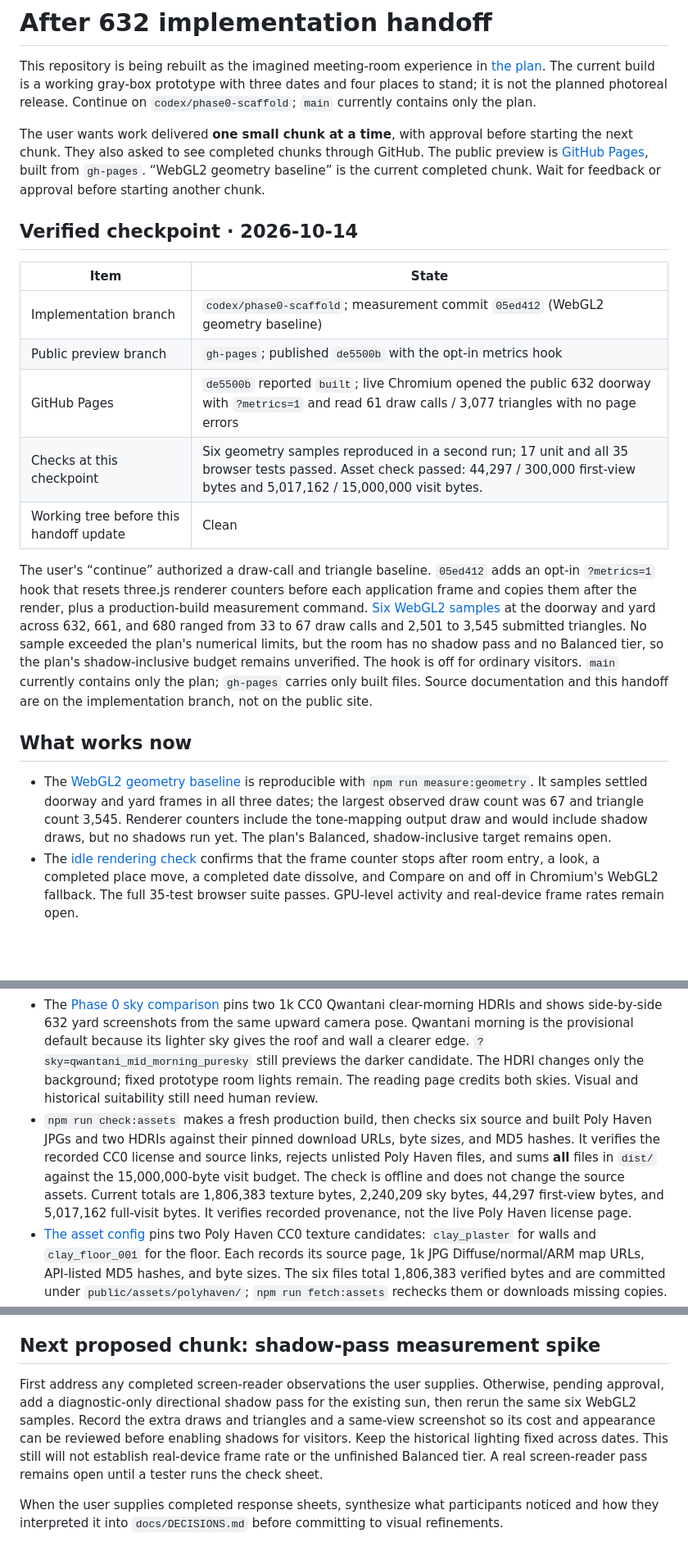
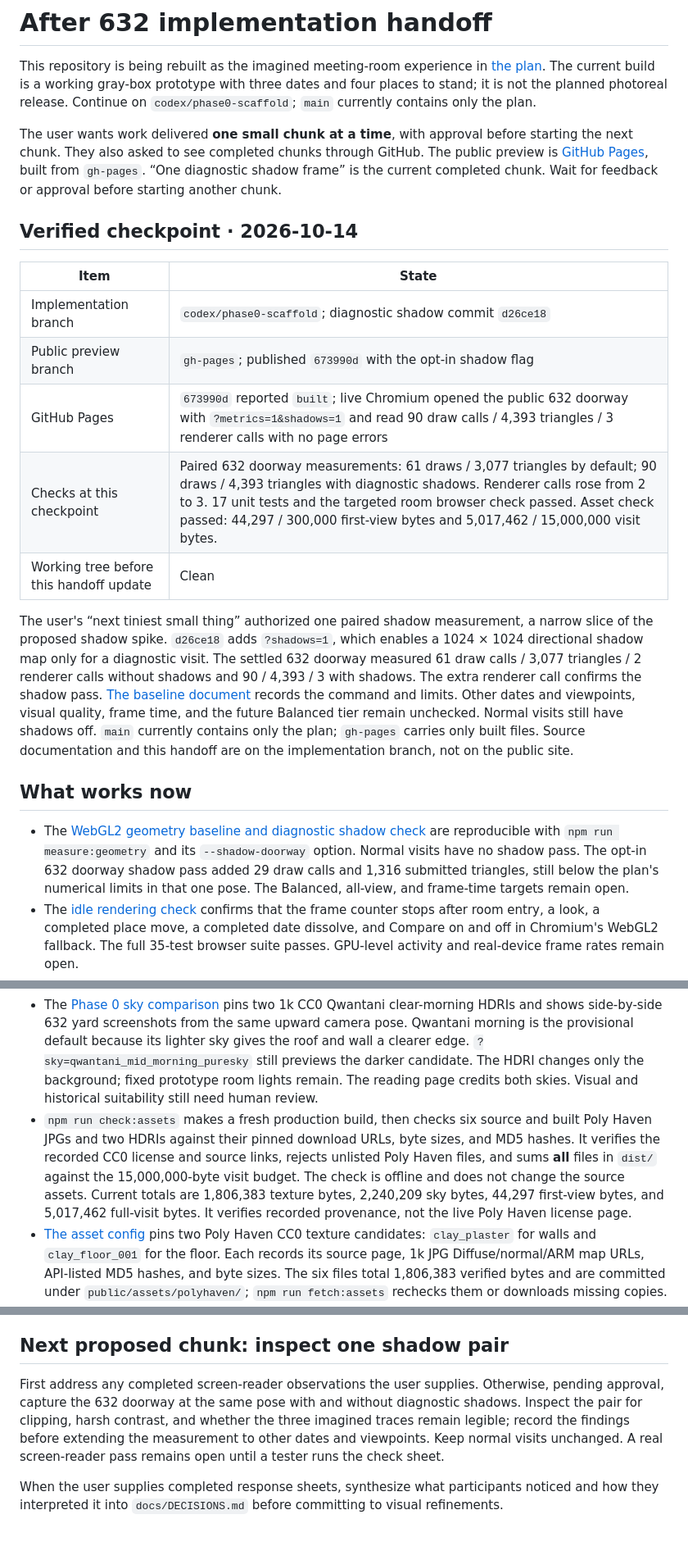
Before and after one commit to wangy113/after-632-gpt-sol-6, a Markdown page: HANDOFF.md, 3 parts joined by grey strips. Shown at 82% size. GitHub-like rendering; blank space fills up the shorter version.

Commit message:
Document diagnostic shadow handoff

```diff
--- a/HANDOFF.md
+++ b/HANDOFF.md
@@ -2,23 +2,23 @@
 
 This repository is being rebuilt as the imagined meeting-room experience in [the plan](docs/PLAN.md). The current build is a working gray-box prototype with three dates and four places to stand; it is not the planned photoreal release. Continue on `codex/phase0-scaffold`; `main` currently contains only the plan.
 
-The user wants work delivered **one small chunk at a time**, with approval before starting the next chunk. They also asked to see completed chunks through GitHub. The public preview is [GitHub Pages](https://wangy113.github.io/after-632-gpt-sol-6/), built from `gh-pages`. “WebGL2 geometry baseline” is the current completed chunk. Wait for feedback or approval before starting another chunk.
+The user wants work delivered **one small chunk at a time**, with approval before starting the next chunk. They also asked to see completed chunks through GitHub. The public preview is [GitHub Pages](https://wangy113.github.io/after-632-gpt-sol-6/), built from `gh-pages`. “One diagnostic shadow frame” is the current completed chunk. Wait for feedback or approval before starting another chunk.
 
 ## Verified checkpoint · 2026-10-14
 
 | Item | State |
 | --- | --- |
-| Implementation branch | `codex/phase0-scaffold`; measurement commit `05ed412` (WebGL2 geometry baseline) |
-| Public preview branch | `gh-pages`; published `de5500b` with the opt-in metrics hook |
-| GitHub Pages | `de5500b` reported `built`; live Chromium opened the public 632 doorway with `?metrics=1` and read 61 draw calls / 3,077 triangles with no page errors |
-| Checks at this checkpoint | Six geometry samples reproduced in a second run; 17 unit and all 35 browser tests passed. Asset check passed: 44,297 / 300,000 first-view bytes and 5,017,162 / 15,000,000 visit bytes. |
+| Implementation branch | `codex/phase0-scaffold`; diagnostic shadow commit `d26ce18` |
+| Public preview branch | `gh-pages`; published `673990d` with the opt-in shadow flag |
+| GitHub Pages | `673990d` reported `built`; live Chromium opened the public 632 doorway with `?metrics=1&shadows=1` and read 90 draw calls / 4,393 triangles / 3 renderer calls with no page errors |
+| Checks at this checkpoint | Paired 632 doorway measurements: 61 draws / 3,077 triangles by default; 90 draws / 4,393 triangles with diagnostic shadows. Renderer calls rose from 2 to 3. 17 unit tests and the targeted room browser check passed. Asset check passed: 44,297 / 300,000 first-view bytes and 5,017,462 / 15,000,000 visit bytes. |
 | Working tree before this handoff update | Clean |
 
-The user's “continue” authorized a draw-call and triangle baseline. `05ed412` adds an opt-in `?metrics=1` hook that resets three.js renderer counters before each application frame and copies them after the render, plus a production-build measurement command. [Six WebGL2 samples](docs/phase0/GEOMETRY_BASELINE.md) at the doorway and yard across 632, 661, and 680 ranged from 33 to 67 draw calls and 2,501 to 3,545 submitted triangles. No sample exceeded the plan's numerical limits, but the room has no shadow pass and no Balanced tier, so the plan's shadow-inclusive budget remains unverified. The hook is off for ordinary visitors. `main` currently contains only the plan; `gh-pages` carries only built files. Source documentation and this handoff are on the implementation branch, not on the public site.
+The user's “next tiniest small thing” authorized one paired shadow measurement, a narrow slice of the proposed shadow spike. `d26ce18` adds `?shadows=1`, which enables a 1024 × 1024 directional shadow map only for a diagnostic visit. The settled 632 doorway measured 61 draw calls / 3,077 triangles / 2 renderer calls without shadows and 90 / 4,393 / 3 with shadows. The extra renderer call confirms the shadow pass. [The baseline document](docs/phase0/GEOMETRY_BASELINE.md) records the command and limits. Other dates and viewpoints, visual quality, frame time, and the future Balanced tier remain unchecked. Normal visits still have shadows off. `main` currently contains only the plan; `gh-pages` carries only built files. Source documentation and this handoff are on the implementation branch, not on the public site.
 
 ## What works now
 
-- The [WebGL2 geometry baseline](docs/phase0/GEOMETRY_BASELINE.md) is reproducible with `npm run measure:geometry`. It samples settled doorway and yard frames in all three dates; the largest observed draw count was 67 and triangle count 3,545. Renderer counters include the tone-mapping output draw and would include shadow draws, but no shadows run yet. The plan's Balanced, shadow-inclusive target remains open.
+- The [WebGL2 geometry baseline and diagnostic shadow check](docs/phase0/GEOMETRY_BASELINE.md) are reproducible with `npm run measure:geometry` and its `--shadow-doorway` option. Normal visits have no shadow pass. The opt-in 632 doorway shadow pass added 29 draw calls and 1,316 submitted triangles, still below the plan's numerical limits in that one pose. The Balanced, all-view, and frame-time targets remain open.
 - The [idle rendering check](docs/phase0/IDLE_RENDER_CHECK.md) confirms that the frame counter stops after room entry, a look, a completed place move, a completed date dissolve, and Compare on and off in Chromium's WebGL2 fallback. The full 35-test browser suite passes. GPU-level activity and real-device frame rates remain open.
 - `npm run check:assets` enforces the plan's **300,000-byte first view** by following stylesheet and arrival-still references in built `index.html`. It reports 44,297 bytes for the current HTML, CSS, and WebP. An isolated fixture showed that changed references alter the total and that oversized, missing, or uncounted resources fail. The full 15,000,000-byte visit check remains.
 - [Compare click-only activation](docs/phase0/COMPARE_VIRTUAL_ACTIVATION.md) lets an assistive-technology style click on **Hold to see 632 CE** show the earlier date persistently; a second click restores the selected date. The Hold button's pressed state reflects the visible comparison. Physical holds still end on release, and the adjacent persistent toggle remains. The browser surrogate passes; an actual screen-reader test remains open.
@@ -27,7 +27,7 @@ The user's “continue” authorized a draw-call and triangle baseline. `05ed412
 - The [automated accessibility audit](docs/phase0/ACCESSIBILITY_AUDIT.md) runs axe-core 4.13.0 against the static reading state and rendered room at 1440, 390, and 320 pixels, plus expanded 680 notes at 320 pixels. The expanded room initially exposed a moderate heading-order violation: scene item `h4` headings skipped the room's `h2`. Room labels now use `h3`, while labels beneath reading passage `h3` headings remain `h4`. All eight scans now report zero violations. Axe does not assess WebGL pixels, keyboard operation, or screen-reader announcements; the sampled keyboard path has its own audit, and a real screen-reader pass remains open.
 - The [small-screen layout audit](docs/phase0/MOBILE_LAYOUT_AUDIT.md) records before and after captures at 390 × 844. Before the change, the scene frame ended below the first screen after Enter. Compare and its help now follow the scene in document order, while date and place controls remain before it. The full canvas spans `y=528..730` at both 632 and 661 inside the 844-pixel viewport, and the page has no horizontal overflow. Emulated touch controls and disclosures worked. A real-phone and screen-reader pass remain open.
 - The [Phase 0 sky comparison](docs/phase0/SKY_COMPARISON.md) pins two 1k CC0 Qwantani clear-morning HDRIs and shows side-by-side 632 yard screenshots from the same upward camera pose. Qwantani morning is the provisional default because its lighter sky gives the roof and wall a clearer edge. `?sky=qwantani_mid_morning_puresky` still previews the darker candidate. The HDRI changes only the background; fixed prototype room lights remain. The reading page credits both skies. Visual and historical suitability still need human review.
-- `npm run check:assets` makes a fresh production build, then checks six source and built Poly Haven JPGs and two HDRIs against their pinned download URLs, byte sizes, and MD5 hashes. It verifies the recorded CC0 license and source links, rejects unlisted Poly Haven files, and sums **all** files in `dist/` against the 15,000,000-byte visit budget. The check is offline and does not change the source assets. Current totals are 1,806,383 texture bytes, 2,240,209 sky bytes, 44,297 first-view bytes, and 5,017,162 full-visit bytes. It verifies recorded provenance, not the live Poly Haven license page.
+- `npm run check:assets` makes a fresh production build, then checks six source and built Poly Haven JPGs and two HDRIs against their pinned download URLs, byte sizes, and MD5 hashes. It verifies the recorded CC0 license and source links, rejects unlisted Poly Haven files, and sums **all** files in `dist/` against the 15,000,000-byte visit budget. The check is offline and does not change the source assets. Current totals are 1,806,383 texture bytes, 2,240,209 sky bytes, 44,297 first-view bytes, and 5,017,462 full-visit bytes. It verifies recorded provenance, not the live Poly Haven license page.
 - [The asset config](assets.config.json) pins two Poly Haven CC0 texture candidates: `clay_plaster` for walls and `clay_floor_001` for the floor. Each records its source page, 1k JPG Diffuse/normal/ARM map URLs, API-listed MD5 hashes, and byte sizes. The six files total 1,806,383 verified bytes and are committed under `public/assets/polyhaven/`; `npm run fetch:assets` rechecks them or downloads missing copies. The room and yard now use their diffuse, normal, ambient-occlusion, and roughness maps, with world-scaled UVs. Their visual and historical suitability still need review.
 - The 632 doorway still and live room show the material preview. The doorway still was regenerated with the morning default and inspected, but it shows the room interior with no visible sky; the prior still was retained because the new render differed only by tiny capture noise. The reading page credits the assets and links to Poly Haven's CC0 terms. Roof, props, geometry, and lighting remain prototype work. The 680 clean floor patch remained distinct in Chromium; a user and instructor should still judge the scenes.
 - The [gray-box review packet](docs/phase0/GRAYBOX_REVIEW_PACKET.md) gives a neutral image-only sequence, a separate reading-context pass, and a response sheet for 3 to 5 participants. It uses the three same-view doorway captures and names details that cannot be judged from those captures. The study still needs real participants; the packet contains no findings.
@@ -42,9 +42,9 @@ The user's “continue” authorized a draw-call and triangle baseline. `05ed412
 - Compare shows the previous date from the same camera while preserving the selected date. It works by pointer or keyboard hold, the C key, or a persistent click-only activation of either Compare button. Returning to reading releases the renderer; renderer failure falls back to the reading page.
 - The pure state model defines all three dates, four places, Compare, and motion policy. Date, place, Compare, Pause, and reduced-motion behavior are wired to the live room.
 
-## Next proposed chunk: shadow-pass measurement spike
+## Next proposed chunk: inspect one shadow pair
 
-First address any completed screen-reader observations the user supplies. Otherwise, pending approval, add a diagnostic-only directional shadow pass for the existing sun, then rerun the same six WebGL2 samples. Record the extra draws and triangles and a same-view screenshot so its cost and appearance can be reviewed before enabling shadows for visitors. Keep the historical lighting fixed across dates. This still will not establish real-device frame rate or the unfinished Balanced tier. A real screen-reader pass remains open until a tester runs the check sheet.
+First address any completed screen-reader observations the user supplies. Otherwise, pending approval, capture the 632 doorway at the same pose with and without diagnostic shadows. Inspect the pair for clipping, harsh contrast, and whether the three imagined traces remain legible; record the findings before extending the measurement to other dates and viewpoints. Keep normal visits unchanged. A real screen-reader pass remains open until a tester runs the check sheet.
 
 When the user supplies completed response sheets, synthesize what participants noticed and how they interpreted it into `docs/DECISIONS.md` before committing to visual refinements.
 
```
Also changed, not shown: other parts of HANDOFF.md (+4 -1 lines).
